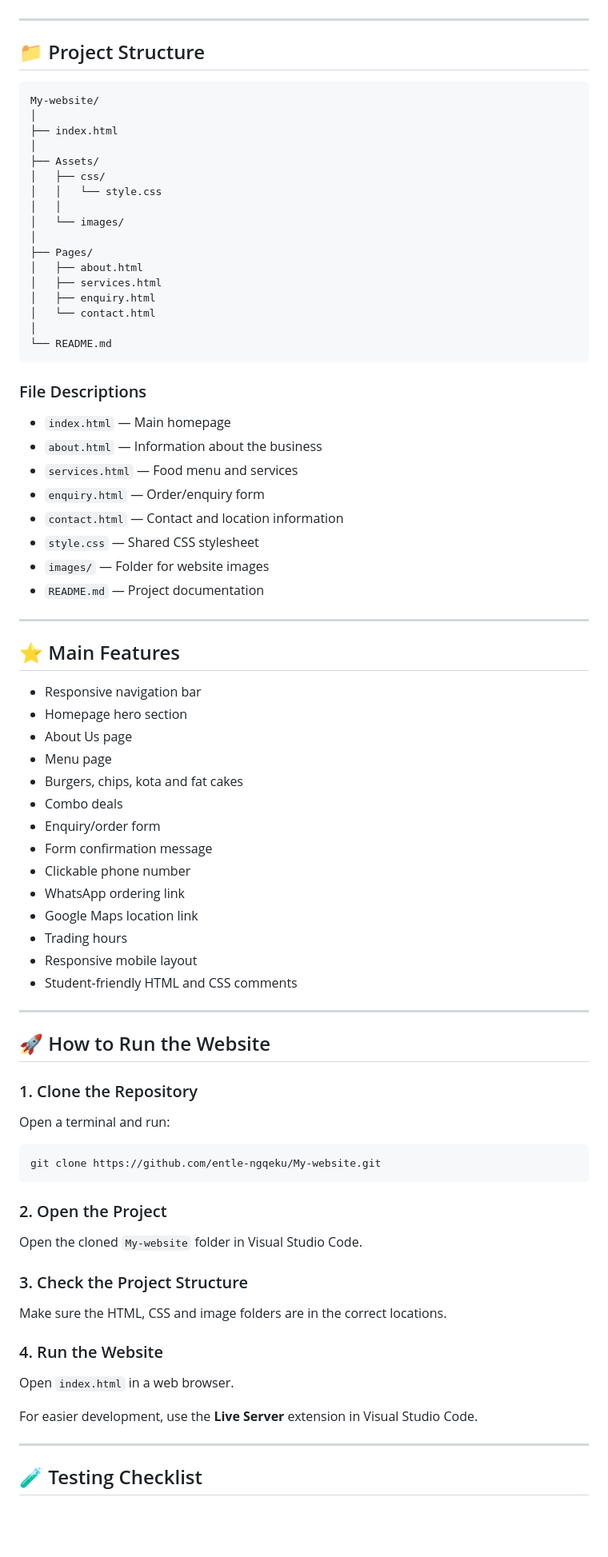
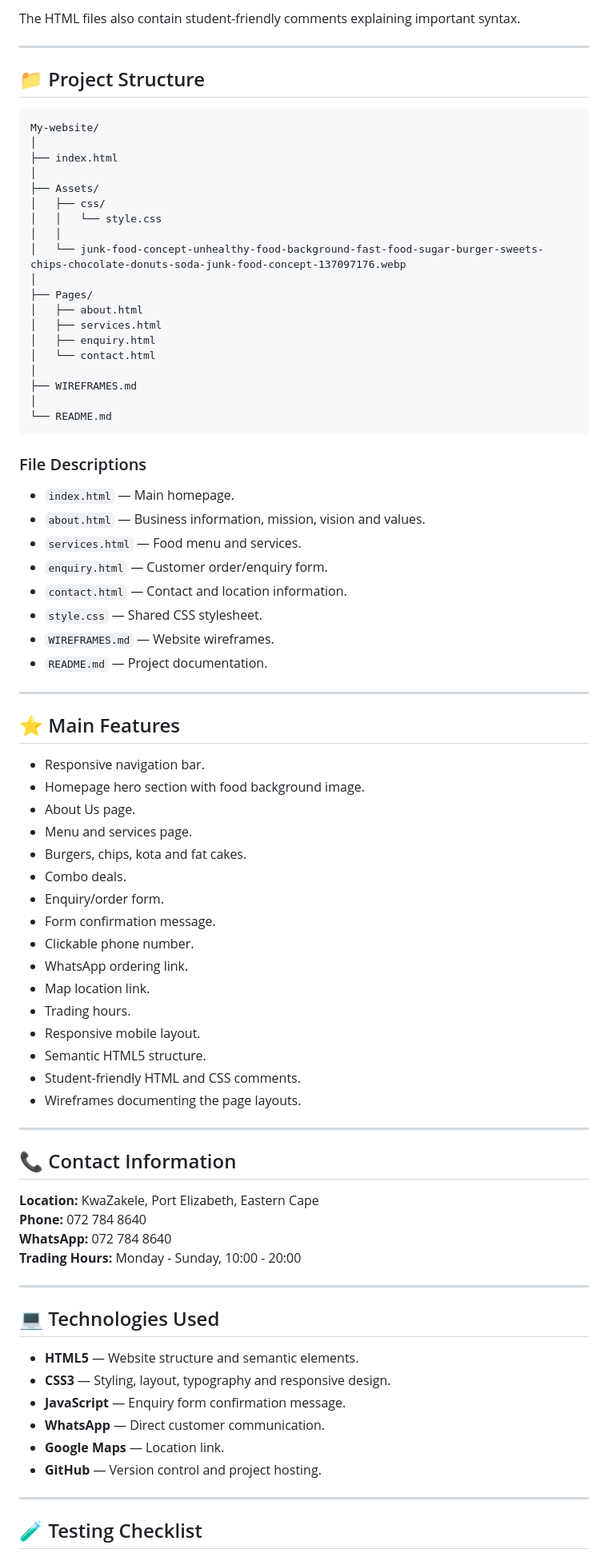
Before and after one commit to entle-ngqeku/My-website, a Markdown page: README.md, the part around one of its changes. Shown at 80% size. Drawn GitHub-style; blank space fills up the shorter version.

Commit message:
Update README to address POE Part 1 rubric

````diff
--- a/README.md
+++ b/README.md
@@ -174,3 +192,4 @@ CSS media queries are used to change the layout for smaller screens. Navigation
+The HTML files also contain student-friendly comments explaining important syntax.
 
 ---
 
@@ -185,7 +204,7 @@ My-website/
 │   ├── css/
 │   │   └── style.css
 │   │
-│   └── images/
+│   └── junk-food-concept-unhealthy-food-background-fast-food-sugar-burger-sweets-chips-chocolate-donuts-soda-junk-food-concept-137097176.webp
 │
 ├── Pages/
 │   ├── about.html
@@ -193,64 +212,62 @@ My-website/
 │   ├── enquiry.html
 │   └── contact.html
 │
+├── WIREFRAMES.md
+│
 └── README.md
 ```
 
 ### File Descriptions
 
-- `index.html` — Main homepage
-- `about.html` — Information about the business
-- `services.html` — Food menu and services
-- `enquiry.html` — Order/enquiry form
-- `contact.html` — Contact and location information
-- `style.css` — Shared CSS stylesheet
-- `images/` — Folder for website images
-- `README.md` — Project documentation
+- `index.html` — Main homepage.
+- `about.html` — Business information, mission, vision and values.
+- `services.html` — Food menu and services.
+- `enquiry.html` — Customer order/enquiry form.
+- `contact.html` — Contact and location information.
+- `style.css` — Shared CSS stylesheet.
+- `WIREFRAMES.md` — Website wireframes.
+- `README.md` — Project documentation.
 
 ---
 
 ## ⭐ Main Features
 
-- Responsive navigation bar
-- Homepage hero section
-- About Us page
-- Menu page
-- Burgers, chips, kota and fat cakes
-- Combo deals
-- Enquiry/order form
-- Form confirmation message
-- Clickable phone number
-- WhatsApp ordering link
-- Google Maps location link
-- Trading hours
-- Responsive mobile layout
-- Student-friendly HTML and CSS comments
+- Responsive navigation bar.
+- Homepage hero section with food background image.
+- About Us page.
+- Menu and services page.
+- Burgers, chips, kota and fat cakes.
+- Combo deals.
+- Enquiry/order form.
+- Form confirmation message.
+- Clickable phone number.
+- WhatsApp ordering link.
+- Map location link.
+- Trading hours.
+- Responsive mobile layout.
+- Semantic HTML5 structure.
+- Student-friendly HTML and CSS comments.
+- Wireframes documenting the page layouts.
 
 ---
 
-## 🚀 How to Run the Website
+## 📞 Contact Information
 
-### 1. Clone the Repository
+**Location:** KwaZakele, Port Elizabeth, Eastern Cape
+**Phone:** 072 784 8640
+**WhatsApp:** 072 784 8640
+**Trading Hours:** Monday - Sunday, 10:00 - 20:00
 
-Open a terminal and run:
+---
 
-```bash
-git clone https://github.com/entle-ngqeku/My-website.git
-```
+## 💻 Technologies Used
 
-### 2. Open the Project
-
-Open the cloned `My-website` folder in Visual Studio Code.
-
-### 3. Check the Project Structure
-
-Make sure the HTML, CSS and image folders are in the correct locations.
-
-### 4. Run the Website
-
-Open `index.html` in a web browser.
-
-For easier development, use the **Live Server** extension in Visual Studio Code.
+- **HTML5** — Website structure and semantic elements.
+- **CSS3** — Styling, layout, typography and responsive design.
+- **JavaScript** — Enquiry form confirmation message.
+- **WhatsApp** — Direct customer communication.
+- **Google Maps** — Location link.
+- **GitHub** — Version control and project hosting.
 
 ---
 
````
Also changed, not shown: other parts of README.md (+151 -112 lines).
